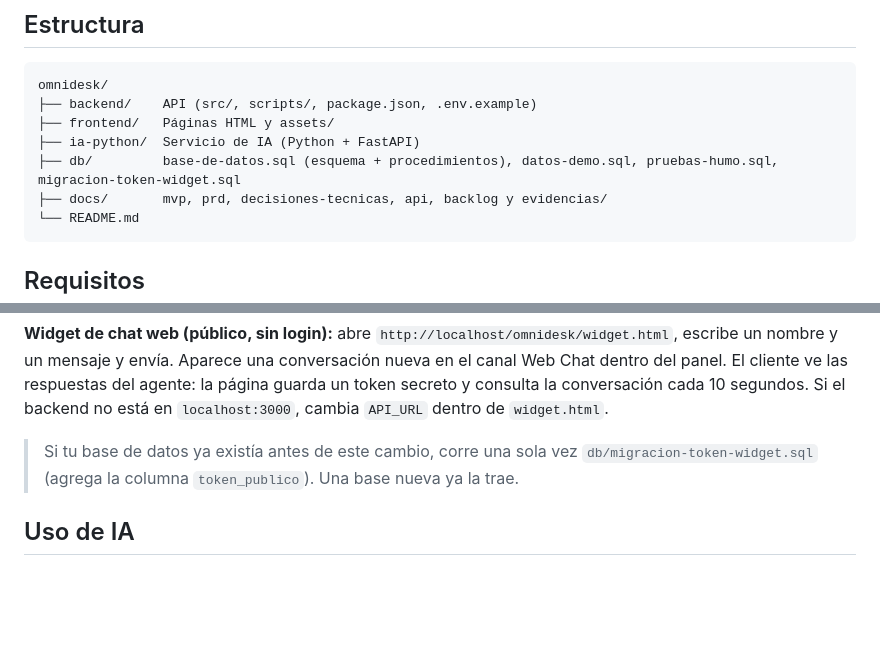
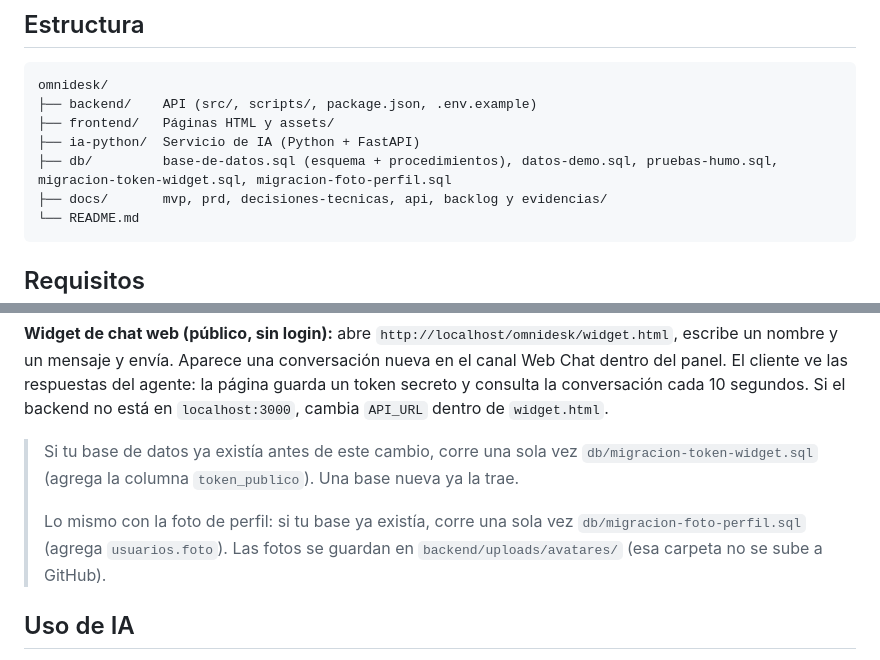
Before and after one commit to gaerudcmdelacruz-ops/G19X-UTSLRC-AGDL-639-ACADEMIC, a Markdown page: README.md, 2 parts joined by grey strips. Rendered like a GitHub page; blank space fills up the shorter version.

Commit message:
Documentar foto de perfil

````diff
--- a/README.md
+++ b/README.md
@@ -18,7 +18,7 @@ omnidesk/
 ├── backend/    API (src/, scripts/, package.json, .env.example)
 ├── frontend/   Páginas HTML y assets/
 ├── ia-python/  Servicio de IA (Python + FastAPI)
-├── db/         base-de-datos.sql (esquema + procedimientos), datos-demo.sql, pruebas-humo.sql, migracion-token-widget.sql
+├── db/         base-de-datos.sql (esquema + procedimientos), datos-demo.sql, pruebas-humo.sql, migracion-token-widget.sql, migracion-foto-perfil.sql
 ├── docs/       mvp, prd, decisiones-tecnicas, api, backlog y evidencias/
 └── README.md
 ```
@@ -103,6 +103,8 @@ Inicia sesión con el usuario de prueba.
 **Widget de chat web (público, sin login):** abre `http://localhost/omnidesk/widget.html`, escribe un nombre y un mensaje y envía. Aparece una conversación nueva en el canal Web Chat dentro del panel. El cliente ve las respuestas del agente: la página guarda un token secreto y consulta la conversación cada 10 segundos. Si el backend no está en `localhost:3000`, cambia `API_URL` dentro de `widget.html`.
 
 > Si tu base de datos ya existía antes de este cambio, corre una sola vez `db/migracion-token-widget.sql` (agrega la columna `token_publico`). Una base nueva ya la trae.
+>
+> Lo mismo con la foto de perfil: si tu base ya existía, corre una sola vez `db/migracion-foto-perfil.sql` (agrega `usuarios.foto`). Las fotos se guardan en `backend/uploads/avatares/` (esa carpeta no se sube a GitHub).
 
 ## Uso de IA
 
````
Also changed, not shown: docs/api.md (+3 -0 lines).
